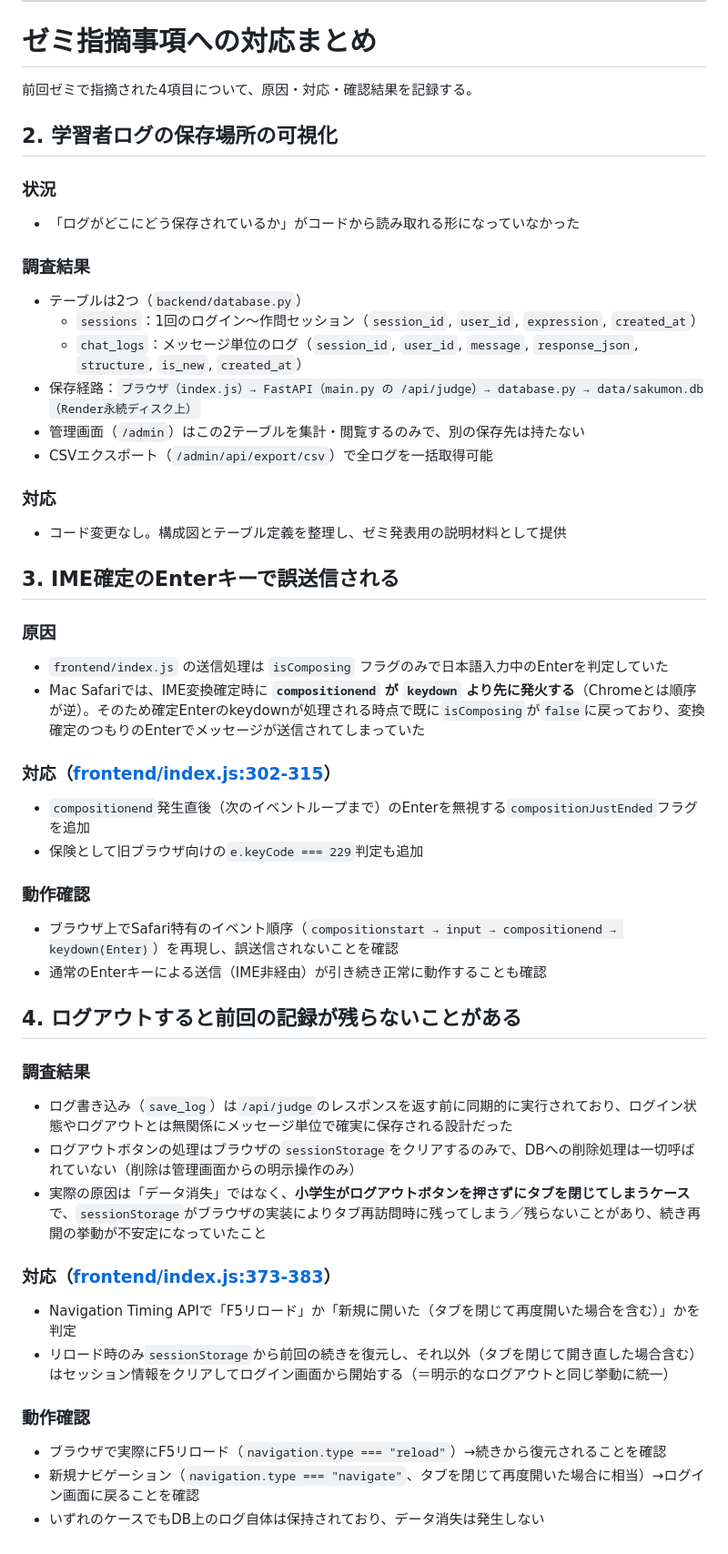
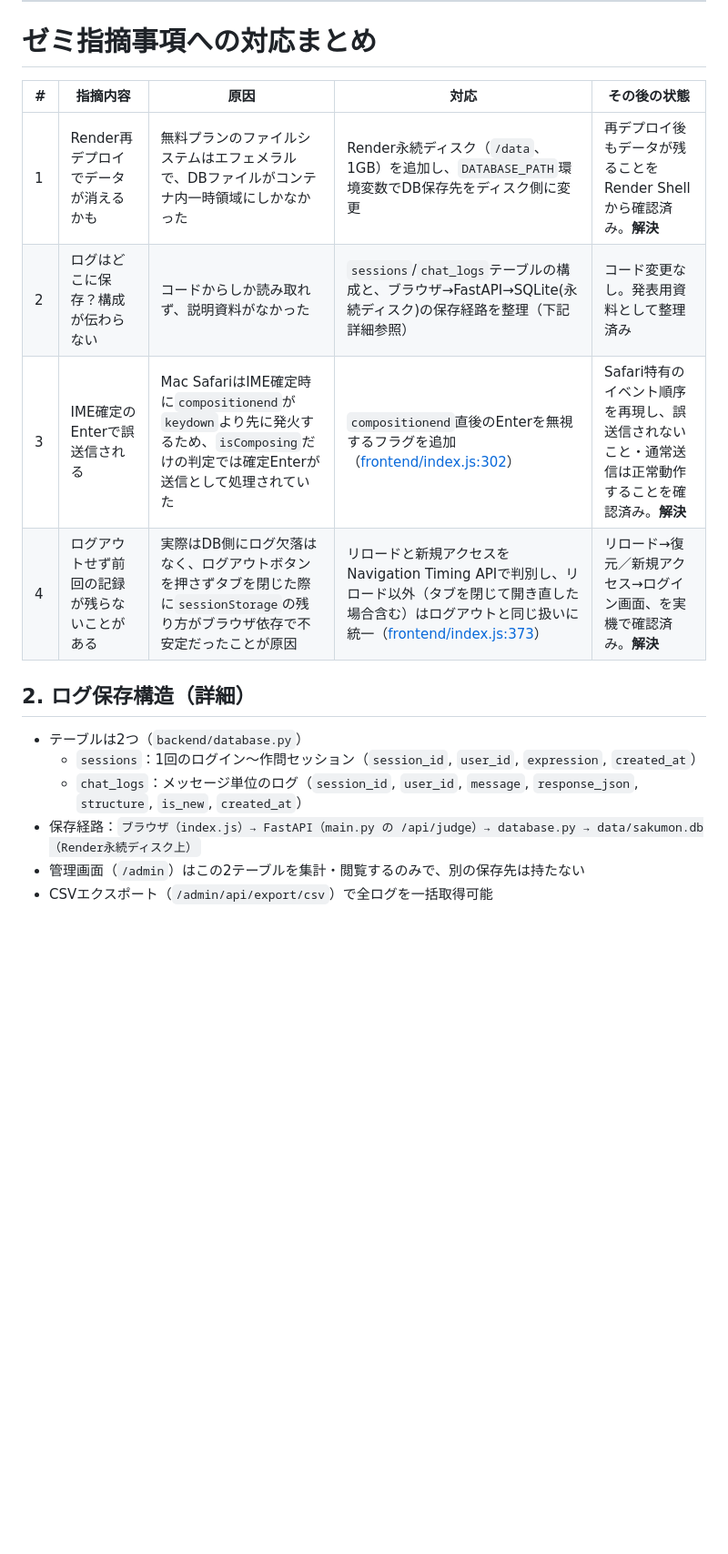
Before and after one commit to shuya310/sakumon, a Markdown page: render-disk-progress-2026-07-10.md, the part around the change. Shown at 91% size. Drawn GitHub-style; blank space fills up the shorter version.

Commit message:
進捗まとめを表形式に整理し、ゼミ指摘4項目を簡潔に一覧化

```diff
--- a/render-disk-progress-2026-07-10.md
+++ b/render-disk-progress-2026-07-10.md
@@ -48,50 +48,18 @@ PermissionError: [Errno 13] Permission denied: '/data'
 
 # ゼミ指摘事項への対応まとめ
 
-前回ゼミで指摘された4項目について、原因・対応・確認結果を記録する。
+| # | 指摘内容 | 原因 | 対応 | その後の状態 |
+|---|---|---|---|---|
+| 1 | Render再デプロイでデータが消えるかも | 無料プランのファイルシステムはエフェメラルで、DBファイルがコンテナ内一時領域にしかなかった | Render永続ディスク（`/data`、1GB）を追加し、`DATABASE_PATH`環境変数でDB保存先をディスク側に変更 | 再デプロイ後もデータが残ることをRender Shellから確認済み。**解決** |
+| 2 | ログはどこに保存？構成が伝わらない | コードからしか読み取れず、説明資料がなかった | `sessions`/`chat_logs`テーブルの構成と、ブラウザ→FastAPI→SQLite(永続ディスク)の保存経路を整理（下記詳細参照） | コード変更なし。発表用資料として整理済み |
+| 3 | IME確定のEnterで誤送信される | Mac SafariはIME確定時に`compositionend`が`keydown`より先に発火するため、`isComposing`だけの判定では確定Enterが送信として処理されていた | `compositionend`直後のEnterを無視するフラグを追加（[frontend/index.js:302](frontend/index.js:302)） | Safari特有のイベント順序を再現し、誤送信されないこと・通常送信は正常動作することを確認済み。**解決** |
+| 4 | ログアウトせず前回の記録が残らないことがある | 実際はDB側にログ欠落はなく、ログアウトボタンを押さずタブを閉じた際に`sessionStorage`の残り方がブラウザ依存で不安定だったことが原因 | リロードと新規アクセスをNavigation Timing APIで判別し、リロード以外（タブを閉じて開き直した場合含む）はログアウトと同じ扱いに統一（[frontend/index.js:373](frontend/index.js:373)） | リロード→復元／新規アクセス→ログイン画面、を実機で確認済み。**解決** |
 
-## 2. 学習者ログの保存場所の可視化
+## 2. ログ保存構造（詳細）
 
-### 状況
-- 「ログがどこにどう保存されているか」がコードから読み取れる形になっていなかった
-
-### 調査結果
 - テーブルは2つ（`backend/database.py`）
   - `sessions`：1回のログイン〜作問セッション（`session_id`, `user_id`, `expression`, `created_at`）
   - `chat_logs`：メッセージ単位のログ（`session_id`, `user_id`, `message`, `response_json`, `structure`, `is_new`, `created_at`）
 - 保存経路：`ブラウザ（index.js）→ FastAPI（main.py の /api/judge）→ database.py → data/sakumon.db（Render永続ディスク上）`
 - 管理画面（`/admin`）はこの2テーブルを集計・閲覧するのみで、別の保存先は持たない
 - CSVエクスポート（`/admin/api/export/csv`）で全ログを一括取得可能
-
-### 対応
-- コード変更なし。構成図とテーブル定義を整理し、ゼミ発表用の説明材料として提供
-
-## 3. IME確定のEnterキーで誤送信される
-
-### 原因
-- `frontend/index.js` の送信処理は `isComposing` フラグのみで日本語入力中のEnterを判定していた
-- Mac Safariでは、IME変換確定時に **`compositionend` が `keydown` より先に発火する**（Chromeとは順序が逆）。そのため確定Enterのkeydownが処理される時点で既に`isComposing`が`false`に戻っており、変換確定のつもりのEnterでメッセージが送信されてしまっていた
-
-### 対応（[frontend/index.js:302-315](frontend/index.js:302)）
-- `compositionend`発生直後（次のイベントループまで）のEnterを無視する`compositionJustEnded`フラグを追加
-- 保険として旧ブラウザ向けの`e.keyCode === 229`判定も追加
-
-### 動作確認
-- ブラウザ上でSafari特有のイベント順序（`compositionstart → input → compositionend → keydown(Enter)`）を再現し、誤送信されないことを確認
-- 通常のEnterキーによる送信（IME非経由）が引き続き正常に動作することも確認
-
-## 4. ログアウトすると前回の記録が残らないことがある
-
-### 調査結果
-- ログ書き込み（`save_log`）は`/api/judge`のレスポンスを返す前に同期的に実行されており、ログイン状態やログアウトとは無関係にメッセージ単位で確実に保存される設計だった
-- ログアウトボタンの処理はブラウザの`sessionStorage`をクリアするのみで、DBへの削除処理は一切呼ばれていない（削除は管理画面からの明示操作のみ）
-- 実際の原因は「データ消失」ではなく、**小学生がログアウトボタンを押さずにタブを閉じてしまうケース**で、`sessionStorage`がブラウザの実装によりタブ再訪問時に残ってしまう／残らないことがあり、続き再開の挙動が不安定になっていたこと
-
-### 対応（[frontend/index.js:373-383](frontend/index.js:373)）
-- Navigation Timing APIで「F5リロード」か「新規に開いた（タブを閉じて再度開いた場合を含む）」かを判定
-- リロード時のみ`sessionStorage`から前回の続きを復元し、それ以外（タブを閉じて開き直した場合含む）はセッション情報をクリアしてログイン画面から開始する（＝明示的なログアウトと同じ挙動に統一）
-
-### 動作確認
-- ブラウザで実際にF5リロード（`navigation.type === "reload"`）→続きから復元されることを確認
-- 新規ナビゲーション（`navigation.type === "navigate"`、タブを閉じて再度開いた場合に相当）→ログイン画面に戻ることを確認
-- いずれのケースでもDB上のログ自体は保持されており、データ消失は発生しない
```
